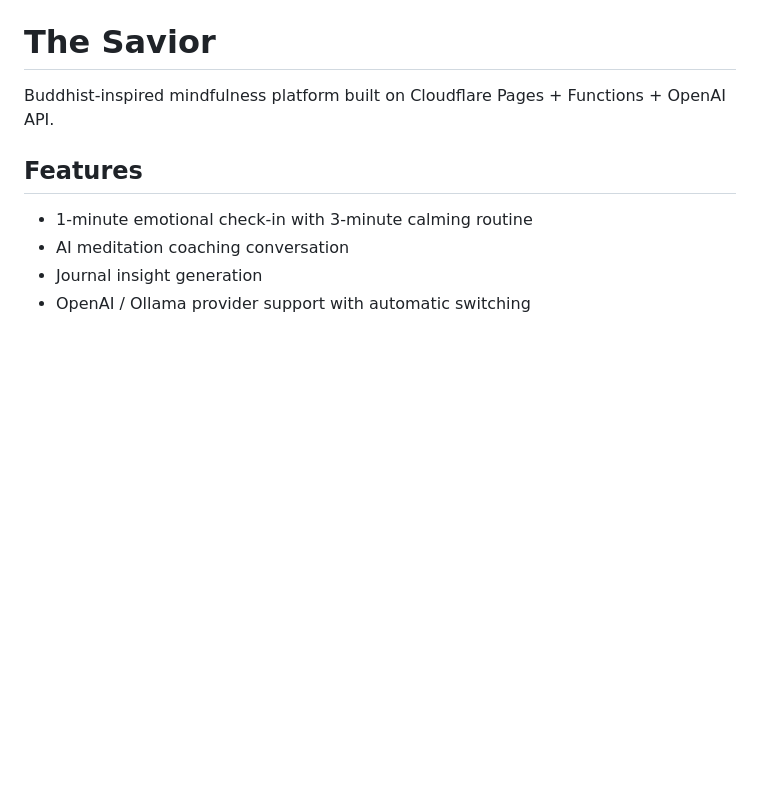
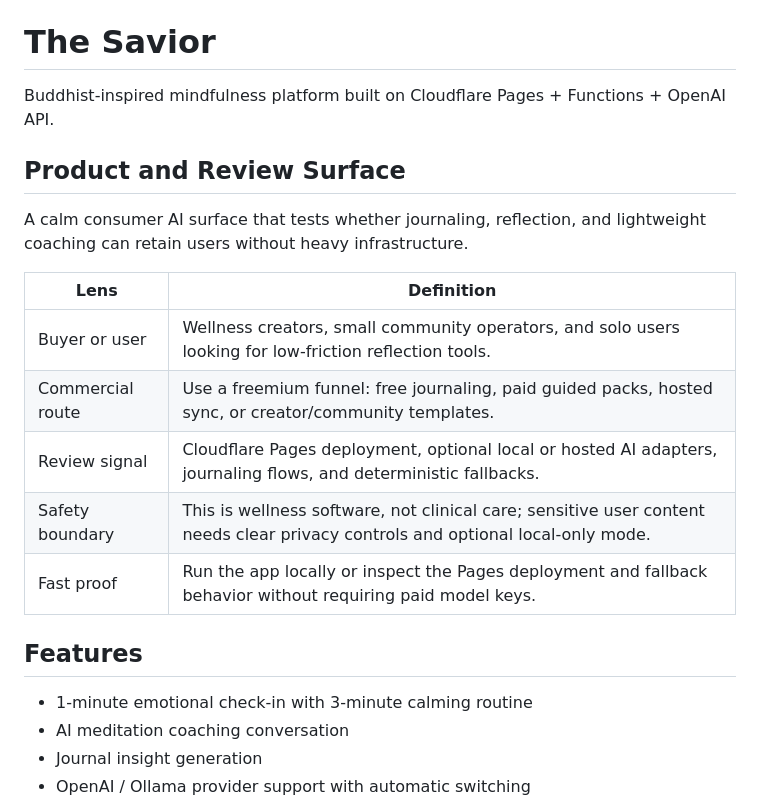
Before and after one commit to KIM3310/the-savior, a Markdown page: README.md, the part around the change. Drawn GitHub-style; blank space fills up the shorter version.

Commit message:
Add product review surface

```diff
--- a/README.md
+++ b/README.md
@@ -1,6 +1,18 @@
 # The Savior
 
 Buddhist-inspired mindfulness platform built on Cloudflare Pages + Functions + OpenAI API.
+
+## Product and Review Surface
+
+A calm consumer AI surface that tests whether journaling, reflection, and lightweight coaching can retain users without heavy infrastructure.
+
+| Lens | Definition |
+|---|---|
+| Buyer or user | Wellness creators, small community operators, and solo users looking for low-friction reflection tools. |
+| Commercial route | Use a freemium funnel: free journaling, paid guided packs, hosted sync, or creator/community templates. |
+| Review signal | Cloudflare Pages deployment, optional local or hosted AI adapters, journaling flows, and deterministic fallbacks. |
+| Safety boundary | This is wellness software, not clinical care; sensitive user content needs clear privacy controls and optional local-only mode. |
+| Fast proof | Run the app locally or inspect the Pages deployment and fallback behavior without requiring paid model keys. |
 
 ## Features
 - 1-minute emotional check-in with 3-minute calming routine
```
